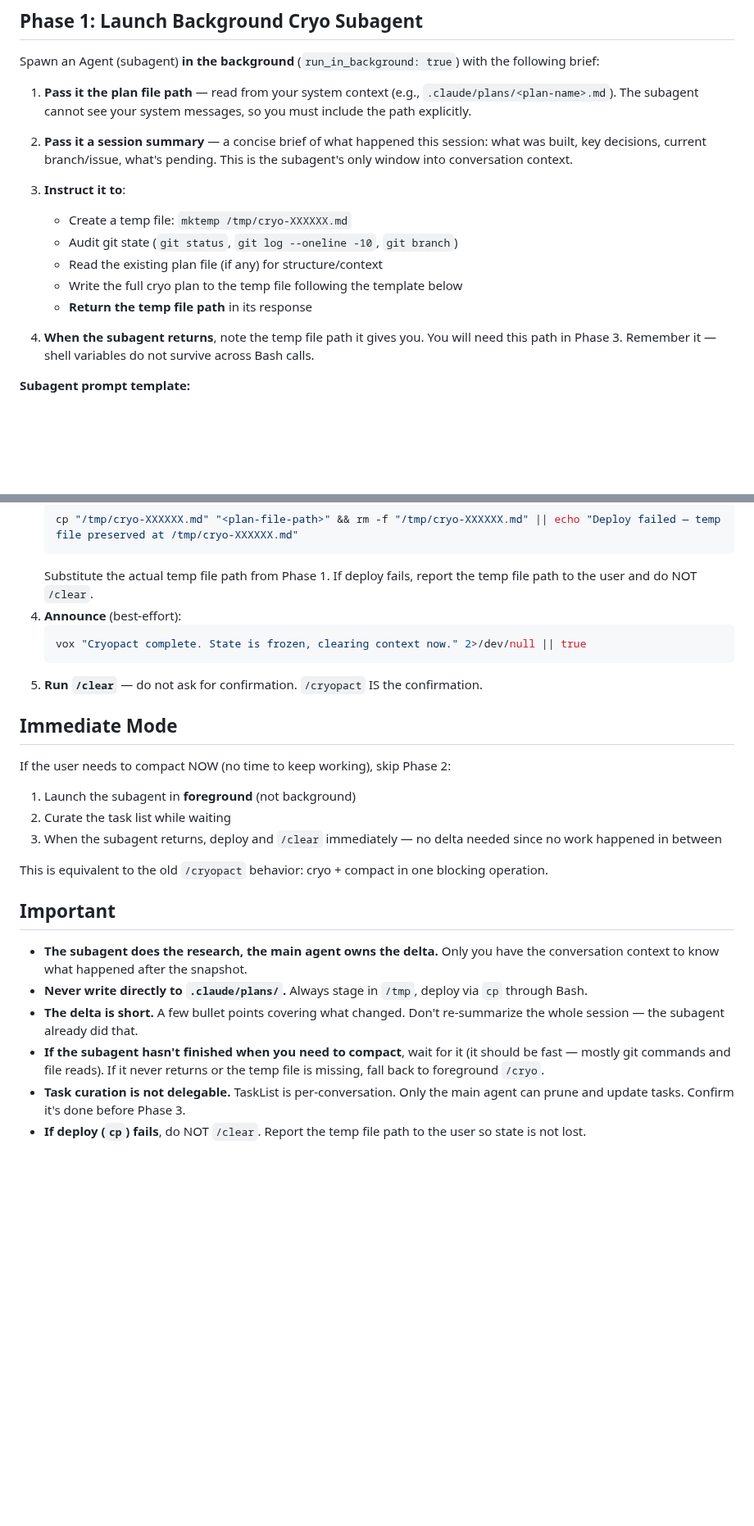
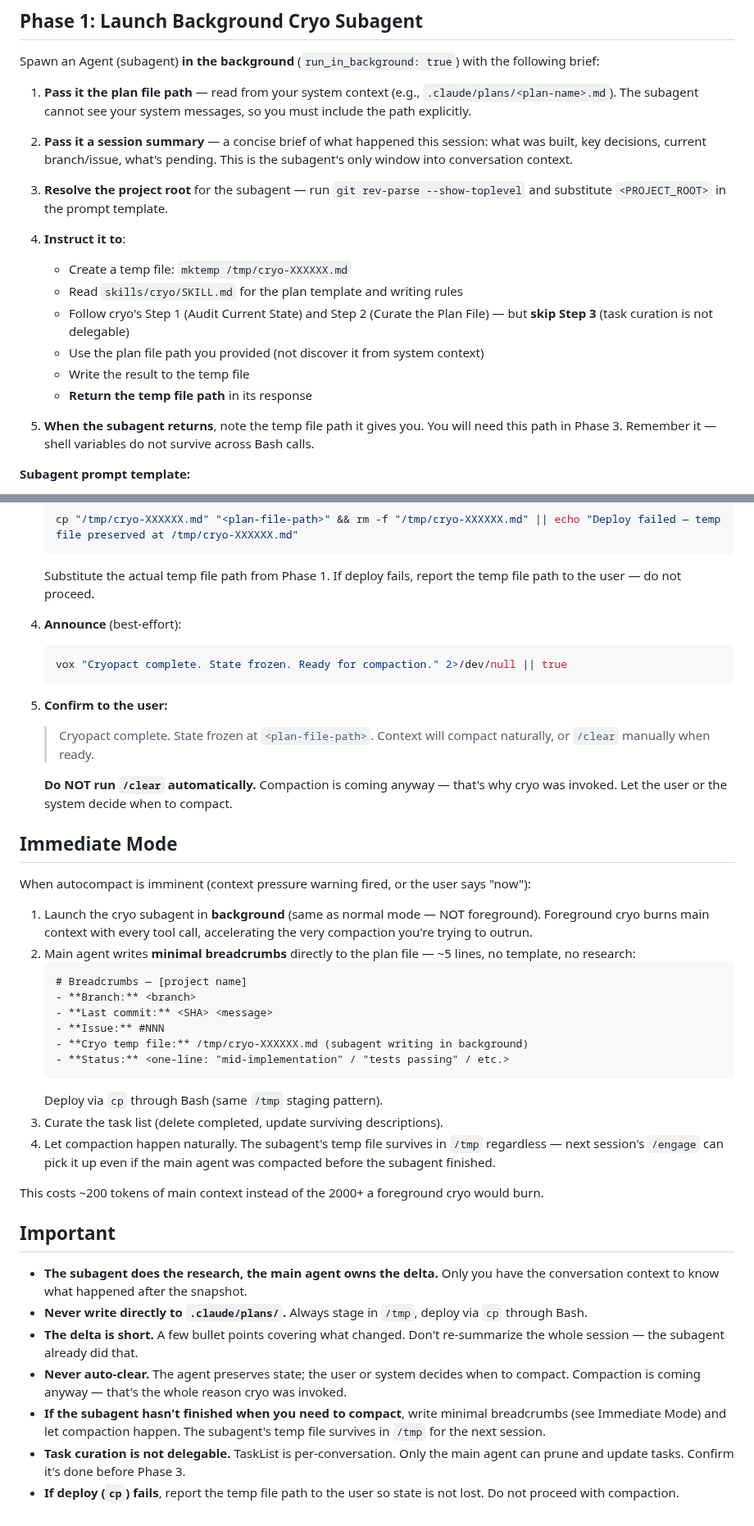
Before and after one commit to Wave-Engineering/claudecode-workflow, a Markdown page: skills/cryopact/SKILL.md, 2 parts joined by grey strips. Shown at 82% size. GitHub-like rendering; blank space fills up the shorter version.

Commit message:
refactor(cryopact): delegate to cryo, remove auto-clear, fix immediate mode
Subagent prompt now reads skills/cryo/SKILL.md instead of embedding a
duplicate template. Auto-/clear removed — agent confirms state is frozen
and lets compaction happen naturally. Immediate mode rewritten as
background subagent + minimal breadcrumbs (~200 tokens) instead of
foreground cryo that accelerates the context burn.

Closes #209

Co-Authored-By: Claude Opus 4.6 <noreply@anthropic.com>

````diff
--- a/skills/cryopact/SKILL.md
+++ b/skills/cryopact/SKILL.md
@@ -26,14 +26,19 @@ with the following brief:
 2. **Pass it a session summary** — a concise brief of what happened this
    session: what was built, key decisions, current branch/issue, what's
    pending. This is the subagent's only window into conversation context.
-3. **Instruct it to**:
+3. **Resolve the project root** for the subagent — run
+   `git rev-parse --show-toplevel` and substitute `<PROJECT_ROOT>` in the
+   prompt template.
+4. **Instruct it to**:
    - Create a temp file: `mktemp /tmp/cryo-XXXXXX.md`
-   - Audit git state (`git status`, `git log --oneline -10`, `git branch`)
-   - Read the existing plan file (if any) for structure/context
-   - Write the full cryo plan to the temp file following the template below
+   - Read `skills/cryo/SKILL.md` for the plan template and writing rules
+   - Follow cryo's Step 1 (Audit Current State) and Step 2 (Curate the Plan
+     File) — but **skip Step 3** (task curation is not delegable)
+   - Use the plan file path you provided (not discover it from system context)
+   - Write the result to the temp file
    - **Return the temp file path** in its response
 
-4. **When the subagent returns**, note the temp file path it gives you. You
+5. **When the subagent returns**, note the temp file path it gives you. You
    will need this path in Phase 3. Remember it — shell variables do not
    survive across Bash calls.
 
@@ -146,25 +114,44 @@ When it's time:
    cp "/tmp/cryo-XXXXXX.md" "<plan-file-path>" && rm -f "/tmp/cryo-XXXXXX.md" || echo "Deploy failed — temp file preserved at /tmp/cryo-XXXXXX.md"
    ```
    Substitute the actual temp file path from Phase 1. If deploy fails, report
-   the temp file path to the user and do NOT `/clear`.
+   the temp file path to the user — do not proceed.
 4. **Announce** (best-effort):
    ```bash
-   vox "Cryopact complete. State is frozen, clearing context now." 2>/dev/null || true
+   vox "Cryopact complete. State frozen. Ready for compaction." 2>/dev/null || true
    ```
-5. **Run `/clear`** — do not ask for confirmation. `/cryopact` IS the
-   confirmation.
+5. **Confirm to the user:**
+   > Cryopact complete. State frozen at `<plan-file-path>`. Context will
+   > compact naturally, or `/clear` manually when ready.
+
+   **Do NOT run `/clear` automatically.** Compaction is coming anyway — that's
+   why cryo was invoked. Let the user or the system decide when to compact.
 
 ## Immediate Mode
 
-If the user needs to compact NOW (no time to keep working), skip Phase 2:
+When autocompact is imminent (context pressure warning fired, or the user says
+"now"):
 
-1. Launch the subagent in **foreground** (not background)
-2. Curate the task list while waiting
-3. When the subagent returns, deploy and `/clear` immediately — no delta needed
-   since no work happened in between
+1. Launch the cryo subagent in **background** (same as normal mode — NOT
+   foreground). Foreground cryo burns main context with every tool call,
+   accelerating the very compaction you're trying to outrun.
+2. Main agent writes **minimal breadcrumbs** directly to the plan file — ~5
+   lines, no template, no research:
+   ```markdown
+   # Breadcrumbs — [project name]
+   - **Branch:** <branch>
+   - **Last commit:** <SHA> <message>
+   - **Issue:** #NNN
+   - **Cryo temp file:** /tmp/cryo-XXXXXX.md (subagent writing in background)
+   - **Status:** <one-line: "mid-implementation" / "tests passing" / etc.>
+   ```
+   Deploy via `cp` through Bash (same `/tmp` staging pattern).
+3. Curate the task list (delete completed, update surviving descriptions).
+4. Let compaction happen naturally. The subagent's temp file survives in `/tmp`
+   regardless — next session's `/engage` can pick it up even if the main agent
+   was compacted before the subagent finished.
 
-This is equivalent to the old `/cryopact` behavior: cryo + compact in one
-blocking operation.
+This costs ~200 tokens of main context instead of the 2000+ a foreground cryo
+would burn.
 
 ## Important
 
@@ -174,10 +161,13 @@ blocking operation.
   via `cp` through Bash.
 - **The delta is short.** A few bullet points covering what changed. Don't
   re-summarize the whole session — the subagent already did that.
-- **If the subagent hasn't finished when you need to compact**, wait for it
-  (it should be fast — mostly git commands and file reads). If it never
-  returns or the temp file is missing, fall back to foreground `/cryo`.
+- **Never auto-clear.** The agent preserves state; the user or system decides
+  when to compact. Compaction is coming anyway — that's the whole reason cryo
+  was invoked.
+- **If the subagent hasn't finished when you need to compact**, write minimal
+  breadcrumbs (see Immediate Mode) and let compaction happen. The subagent's
+  temp file survives in `/tmp` for the next session.
 - **Task curation is not delegable.** TaskList is per-conversation. Only the
   main agent can prune and update tasks. Confirm it's done before Phase 3.
-- **If deploy (`cp`) fails**, do NOT `/clear`. Report the temp file path to
-  the user so state is not lost.
+- **If deploy (`cp`) fails**, report the temp file path to the user so state
+  is not lost. Do not proceed with compaction.
````
Also changed, not shown: other parts of skills/cryopact/SKILL.md (+10 -47 lines).
